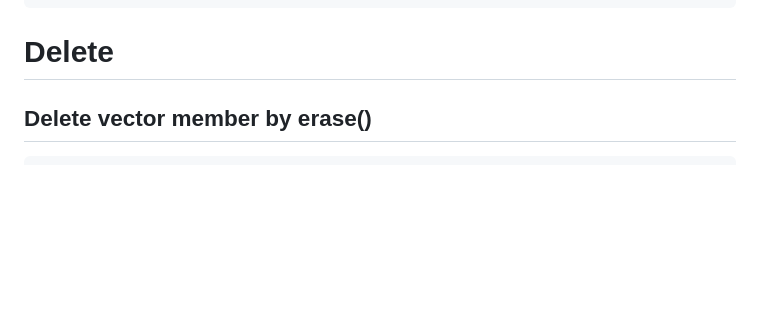
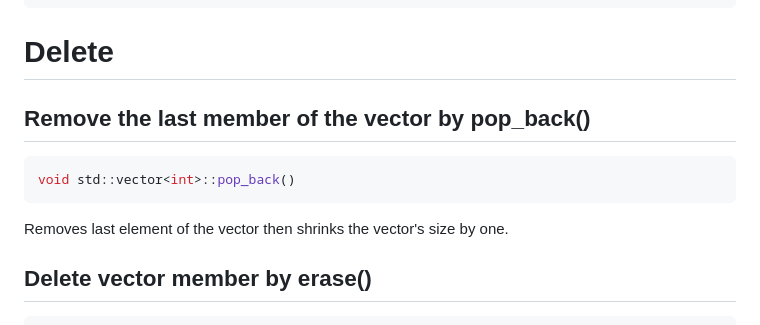
Before and after one commit to TranPhucVinh/Cplusplus, a Markdown page: Data structure/Vector/Vector operations.md, the part around the change. Rendered like a GitHub page; blank space fills up the shorter version.

Commit message:
vector pop_back()

````diff
--- a/Data structure/Vector/Vector operations.md
+++ b/Data structure/Vector/Vector operations.md
@@ -107,7 +107,11 @@ numbers.insert(numbers.begin(), 4);// 4 1 2 3
 numbers.insert(numbers.begin() + 2, 5);// 4 1 5 2 3
 ```
 # Delete
-
+## Remove the last member of the vector by pop_back()
+```cpp
+void std::vector<int>::pop_back()
+```
+Removes last element of the vector then shrinks the vector's size by one.
 ## Delete vector member by erase()
 
 ```cpp
````
Also changed, not shown: 2 other files.
